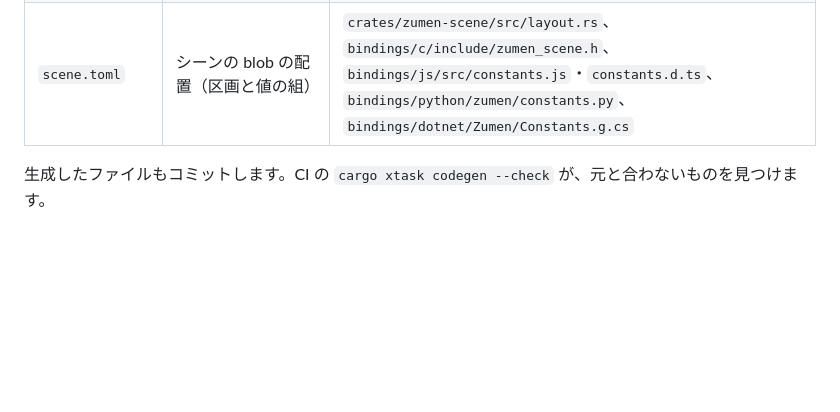
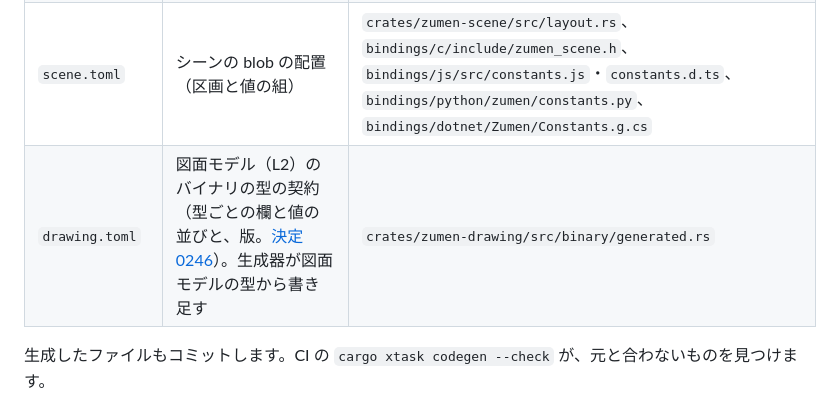
Before and after one commit to zumen-jp/zumen, a Markdown page: schema/README.md, the part around the change. Drawn GitHub-style; blank space fills up the shorter version.

```diff
--- a/schema/README.md
+++ b/schema/README.md
@@ -7,6 +7,7 @@
 | `boundary.toml` | 版（ABI・メッセージのスキーマ）、状態コード、関数とその引数 | `bindings/c/include/zumen.h`、`crates/zumen-abi/src/abi.rs`、`bindings/js/src/constants.js`・`constants.d.ts`、`bindings/python/zumen/constants.py`、`bindings/dotnet/Zumen/Constants.g.cs` |
 | `messages.json` | 要求・応答・op ごとの欄・診断・セッションの設定・カタログの形（JSON Schema 2020-12） | `crates/zumen-abi/src/messages.rs`、`bindings/js/src/messages.d.ts`、`bindings/python/zumen/messages.py`、`bindings/dotnet/Zumen/Messages.g.cs`、`bindings/cli/src/tools.json`（MCP の道具） |
 | `scene.toml` | シーンの blob の配置（区画と値の組） | `crates/zumen-scene/src/layout.rs`、`bindings/c/include/zumen_scene.h`、`bindings/js/src/constants.js`・`constants.d.ts`、`bindings/python/zumen/constants.py`、`bindings/dotnet/Zumen/Constants.g.cs` |
+| `drawing.toml` | 図面モデル（L2）のバイナリの型の契約（型ごとの欄と値の並びと、版。[決定 0246](../docs/decisions/0246-drawing-model-binary.md)）。生成器が図面モデルの型から書き足す | `crates/zumen-drawing/src/binary/generated.rs` |
 
 生成したファイルもコミットします。CI の `cargo xtask codegen --check` が、元と合わないものを見つけます。
 
```
Also changed, not shown: docs/decisions/0246-drawing-model-binary.md (added, +107 -0 lines), docs/decisions/README.md (+1 -0 lines).
